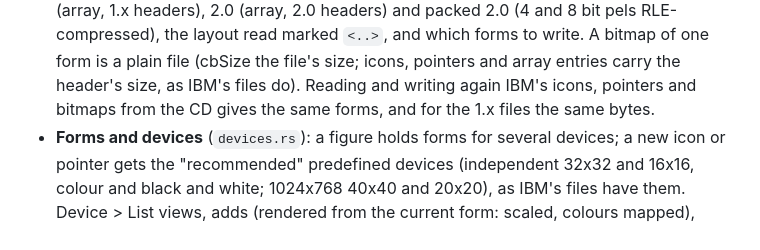
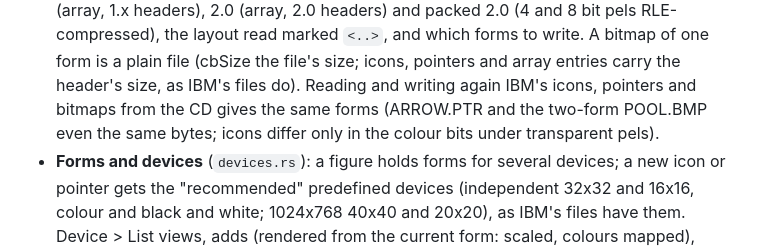
Before and after one commit to dparnell/rs-2, a Markdown page: docs/PM.md, the part around the change. GitHub-like rendering.

Commit message:
Docs: Icon Editor round trips, exactly
Co-Authored-By: Claude Opus 5.5 <noreply@anthropic.com>

```diff
--- a/docs/PM.md
+++ b/docs/PM.md
@@ -2482,7 +2482,8 @@ does not exist starts a new figure of the kind its extension says).
   form is a plain file (cbSize the file's size; icons, pointers and
   array entries carry the header's size, as IBM's files do). Reading
   and writing again IBM's icons, pointers and bitmaps from the CD gives
-  the same forms, and for the 1.x files the same bytes.
+  the same forms (ARROW.PTR and the two-form POOL.BMP even the same
+  bytes; icons differ only in the colour bits under transparent pels).
 - **Forms and devices** (`devices.rs`): a figure holds forms for
   several devices; a new icon or pointer gets the "recommended"
   predefined devices (independent 32x32 and 16x16, colour and black and
```
